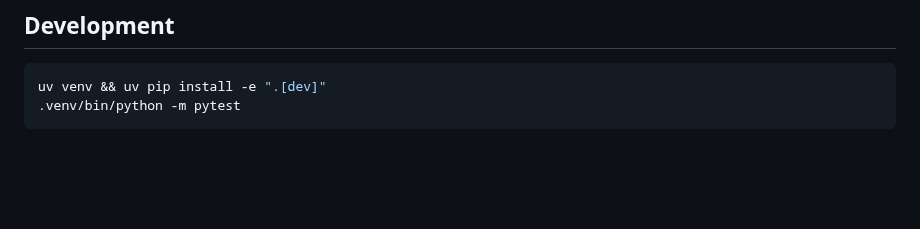
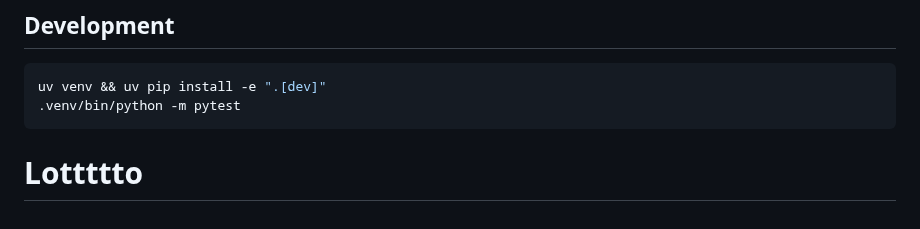
Before and after one commit to umiji/Hawkeye-Re, a Markdown page: README.md, the part around the change. GitHub-like rendering; blank space fills up the shorter version.

````diff
--- a/README.md
+++ b/README.md
@@ -149,3 +149,4 @@ reports and the user guide — is Japanese.
 uv venv && uv pip install -e ".[dev]"
 .venv/bin/python -m pytest
 ```
+# Lottttto
````
